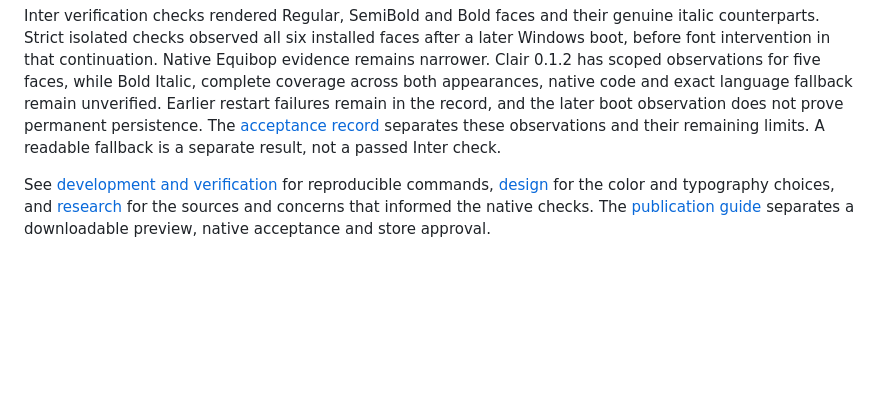
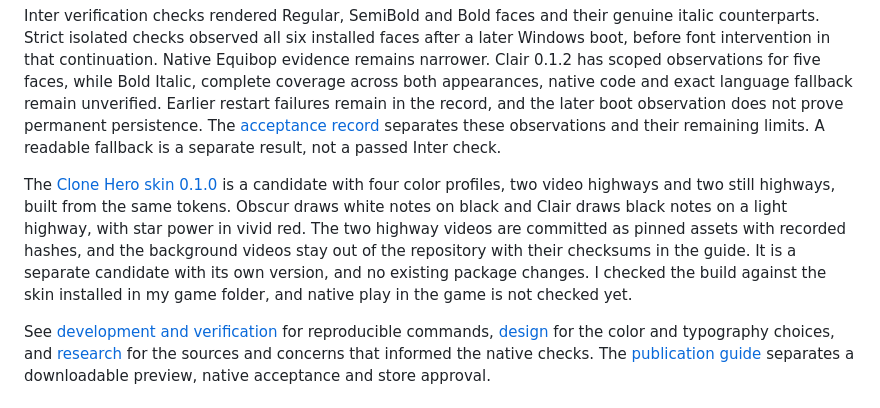
Before and after one commit to T92T1914/clair-obscur-themes, a Markdown page: README.md, the part around the change. Drawn GitHub-style; blank space fills up the shorter version.

```diff
--- a/README.md
+++ b/README.md
@@ -77,6 +77,8 @@ The [installation and removal guide](docs/installation.md) covers the exact step
 The browser specimen exercises readable components, local font resolution, keyboard interaction, larger text and fallback behavior. It uses an isolated headless browser profile. Those tests help find mistakes in the supplied CSS and preview, but they cannot certify Chrome's tab strip, Equibop's full interface or physical HDR appearance.
 
 Inter verification checks rendered Regular, SemiBold and Bold faces and their genuine italic counterparts. Strict isolated checks observed all six installed faces after a later Windows boot, before font intervention in that continuation. Native Equibop evidence remains narrower. Clair 0.1.2 has scoped observations for five faces, while Bold Italic, complete coverage across both appearances, native code and exact language fallback remain unverified. Earlier restart failures remain in the record, and the later boot observation does not prove permanent persistence. The [acceptance record](docs/acceptance.md#installed-font-investigation) separates these observations and their remaining limits. A readable fallback is a separate result, not a passed Inter check.
+
+The [Clone Hero skin 0.1.0](docs/clone-hero.md) is a candidate with four color profiles, two video highways and two still highways, built from the same tokens. Obscur draws white notes on black and Clair draws black notes on a light highway, with star power in vivid red. The two highway videos are committed as pinned assets with recorded hashes, and the background videos stay out of the repository with their checksums in the guide. It is a separate candidate with its own version, and no existing package changes. I checked the build against the skin installed in my game folder, and native play in the game is not checked yet.
 
 See [development and verification](docs/development.md) for reproducible commands, [design](docs/design.md) for the color and typography choices, and [research](research/research.md) for the sources and concerns that informed the native checks. The [publication guide](docs/publication.md) separates a downloadable preview, native acceptance and store approval.
 
```
Also changed, not shown: CHANGELOG.md (+7 -0 lines), docs/clone-hero.md (added, +73 -0 lines), docs/development.md (+2 -0 lines), docs/images/clone-hero-obscur-narrow.png (added), docs/images/clone-hero-obscur-wide.png (added), 12 other files.
